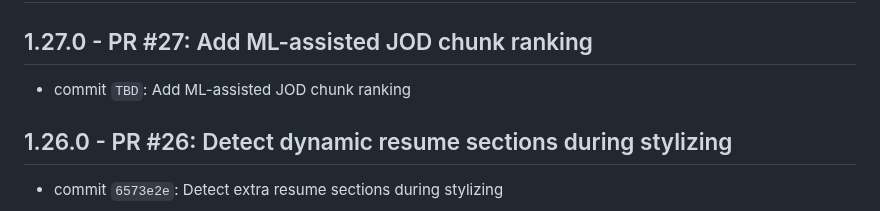
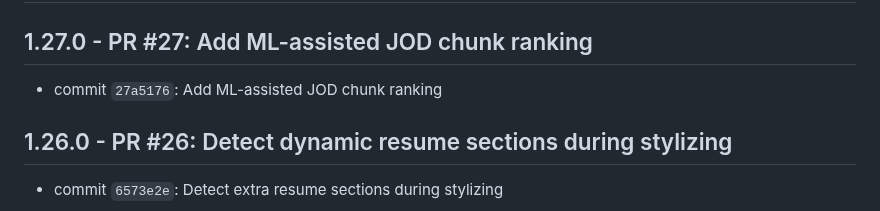
Before and after one commit to mperkhou/linkedin-career-mcp, a Markdown page: CHANGELOG.md, the part around the change. Rendered like a GitHub page.

Commit message:
Update changelog for JOD chunk ranking

```diff
--- a/CHANGELOG.md
+++ b/CHANGELOG.md
@@ -2,7 +2,7 @@
 
 ## 1.27.0 - PR #27: Add ML-assisted JOD chunk ranking
 
-* commit `TBD`: Add ML-assisted JOD chunk ranking
+* commit `27a5176`: Add ML-assisted JOD chunk ranking
 
 ## 1.26.0 - PR #26: Detect dynamic resume sections during stylizing
 
```
